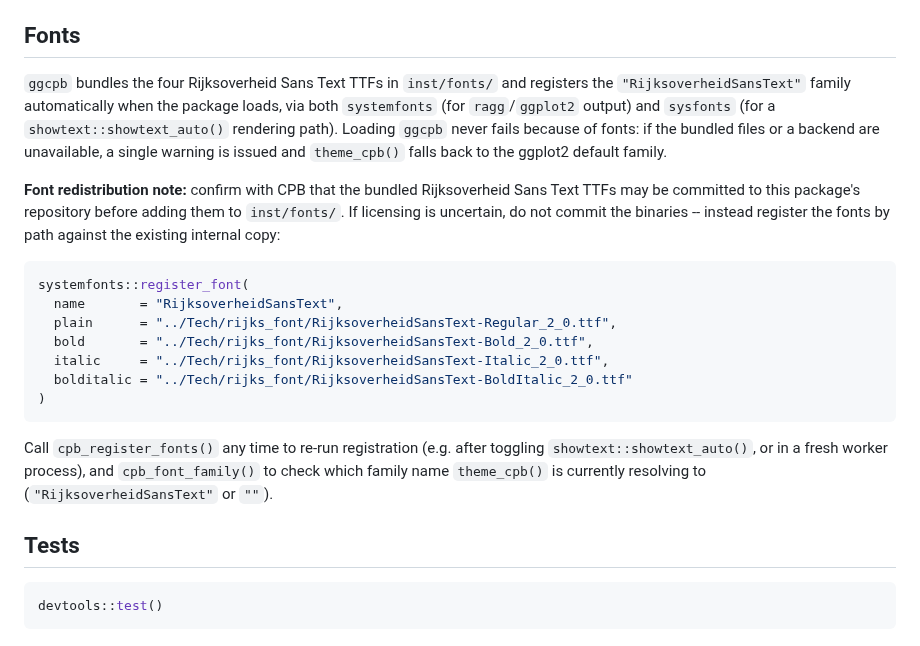
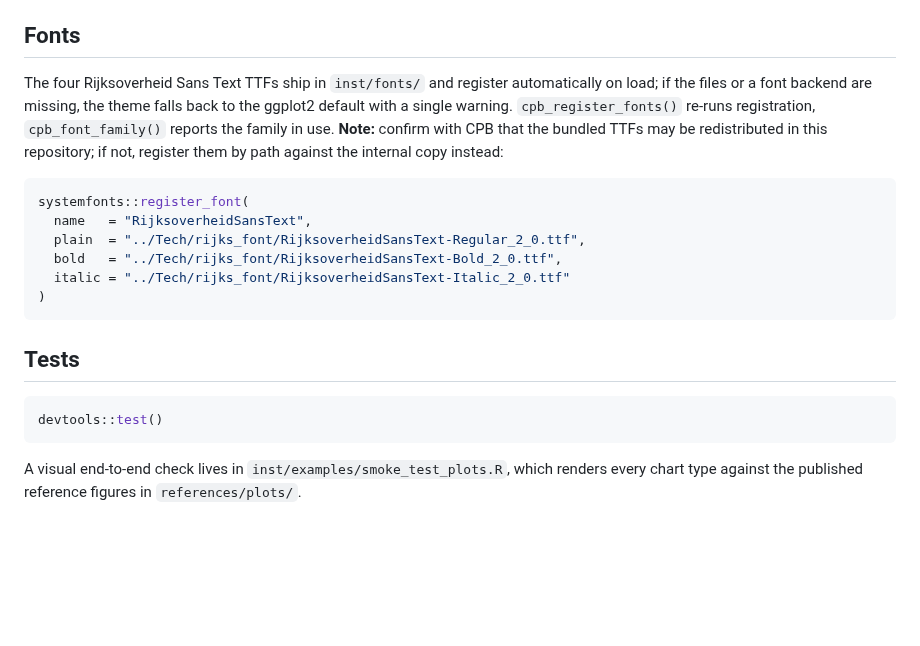
Before and after one commit to joris-klingen/ggcpb, a Markdown page: README.md, the part around one of its changes. Drawn GitHub-style; blank space fills up the shorter version.

````diff
--- a/README.md
+++ b/README.md
@@ -109,39 +57,29 @@ applied, ready to extend further with `+`.
 
 ## Fonts
 
-`ggcpb` bundles the four Rijksoverheid Sans Text TTFs in
-`inst/fonts/` and registers the `"RijksoverheidSansText"` family
-automatically when the package loads, via both `systemfonts` (for
-`ragg`/`ggplot2` output) and `sysfonts` (for a
-`showtext::showtext_auto()` rendering path). Loading `ggcpb` never
-fails because of fonts: if the bundled files or a backend are
-unavailable, a single warning is issued and `theme_cpb()` falls back
-to the ggplot2 default family.
-
-**Font redistribution note:** confirm with CPB that the bundled
-Rijksoverheid Sans Text TTFs may be committed to this package's
-repository before adding them to `inst/fonts/`. If licensing is
-uncertain, do not commit the binaries -- instead register the fonts
-by path against the existing internal copy:
+The four Rijksoverheid Sans Text TTFs ship in `inst/fonts/` and
+register automatically on load; if the files or a font backend are
+missing, the theme falls back to the ggplot2 default with a single
+warning. `cpb_register_fonts()` re-runs registration,
+`cpb_font_family()` reports the family in use. **Note:** confirm with
+CPB that the bundled TTFs may be redistributed in this repository; if
+not, register them by path against the internal copy instead:
 
 ```r
 systemfonts::register_font(
-  name       = "RijksoverheidSansText",
-  plain      = "../Tech/rijks_font/RijksoverheidSansText-Regular_2_0.ttf",
-  bold       = "../Tech/rijks_font/RijksoverheidSansText-Bold_2_0.ttf",
-  italic     = "../Tech/rijks_font/RijksoverheidSansText-Italic_2_0.ttf",
-  bolditalic = "../Tech/rijks_font/RijksoverheidSansText-BoldItalic_2_0.ttf"
+  name   = "RijksoverheidSansText",
+  plain  = "../Tech/rijks_font/RijksoverheidSansText-Regular_2_0.ttf",
+  bold   = "../Tech/rijks_font/RijksoverheidSansText-Bold_2_0.ttf",
+  italic = "../Tech/rijks_font/RijksoverheidSansText-Italic_2_0.ttf"
 )
 ```
-
-Call `cpb_register_fonts()` any time to re-run registration (e.g.
-after toggling `showtext::showtext_auto()`, or in a fresh worker
-process), and `cpb_font_family()` to check which family name
-`theme_cpb()` is currently resolving to (`"RijksoverheidSansText"` or
-`""`).
 
 ## Tests
 
 ```r
 devtools::test()
 ```
+
+A visual end-to-end check lives in `inst/examples/smoke_test_plots.R`,
+which renders every chart type against the published reference figures
+in `references/plots/`.
````
Also changed, not shown: other parts of README.md (+40 -92 lines).
